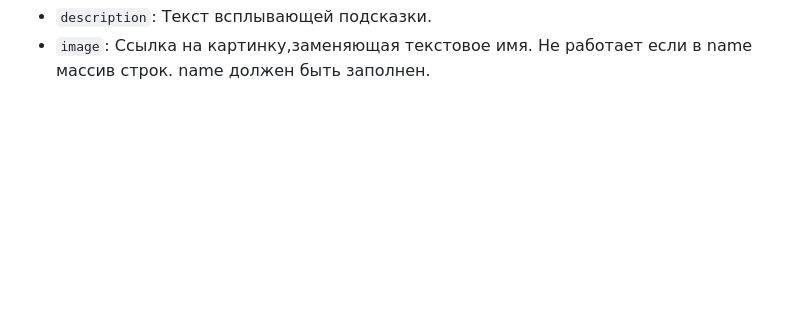
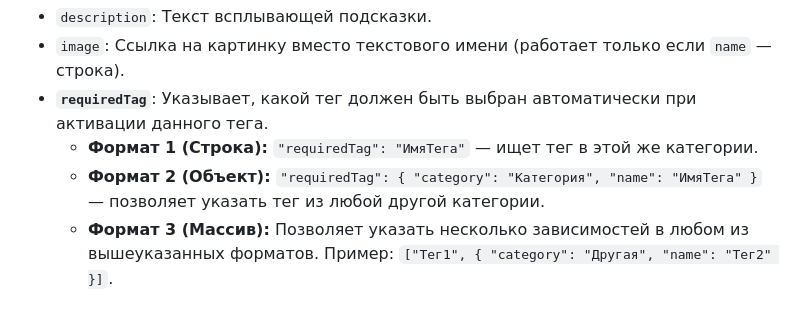
Before and after one commit to abubaca4/Simple-tag-list-editor, a Markdown page: README.md, the part around one of its changes. GitHub-like rendering; blank space fills up the shorter version.

```diff
--- a/README.md
+++ b/README.md
@@ -50,2 +55,6 @@
 * `description`: Текст всплывающей подсказки.
-* `image`: Ссылка на картинку,заменяющая текстовое имя. Не работает если в name массив строк. name должен быть заполнен.
+* `image`: Ссылка на картинку вместо текстового имени (работает только если `name` — строка).
+* **`requiredTag`**: Указывает, какой тег должен быть выбран автоматически при активации данного тега.
+    * **Формат 1 (Строка):** `"requiredTag": "ИмяТега"` — ищет тег в этой же категории.
+    * **Формат 2 (Объект):** `"requiredTag": { "category": "Категория", "name": "ИмяТега" }` — позволяет указать тег из любой другой категории.
+    * **Формат 3 (Массив):** Позволяет указать несколько зависимостей в любом из вышеуказанных форматов. Пример: `["Тег1", { "category": "Другая", "name": "Тег2" }]`.
```
Also changed, not shown: other parts of README.md (+19 -14 lines).
